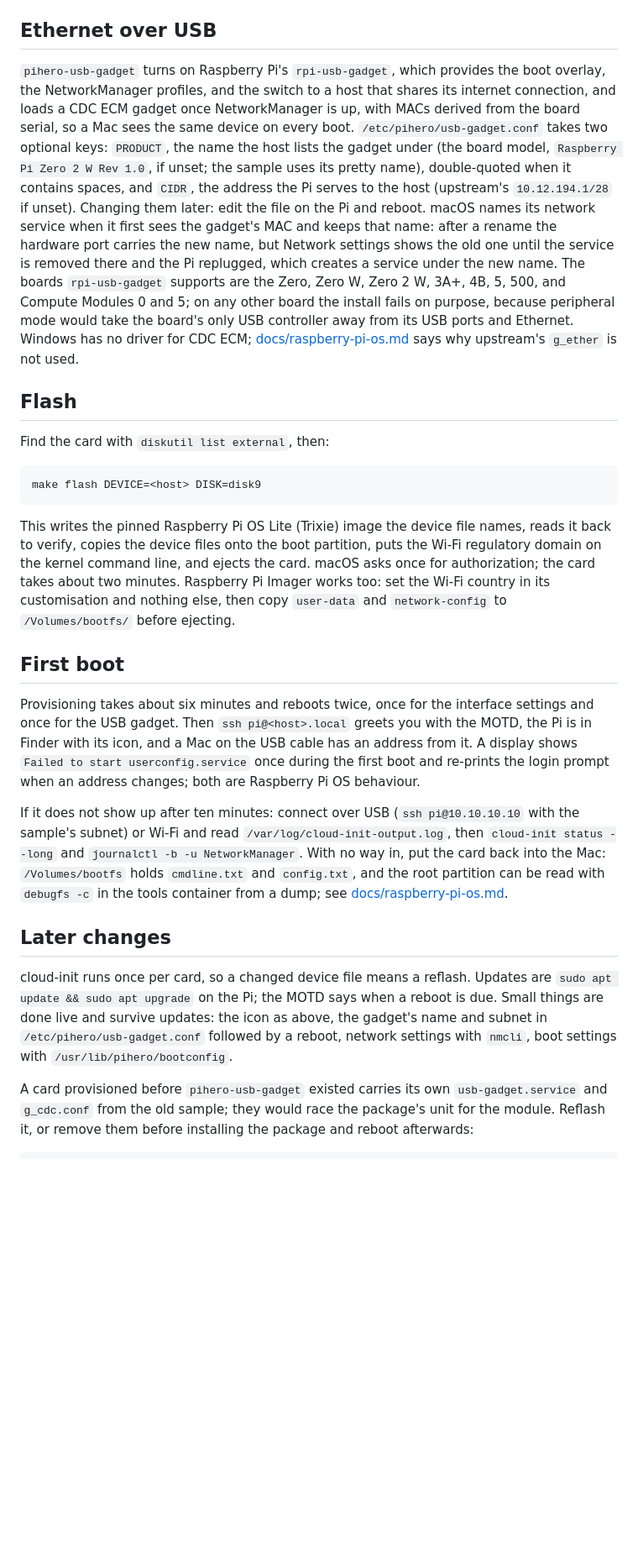
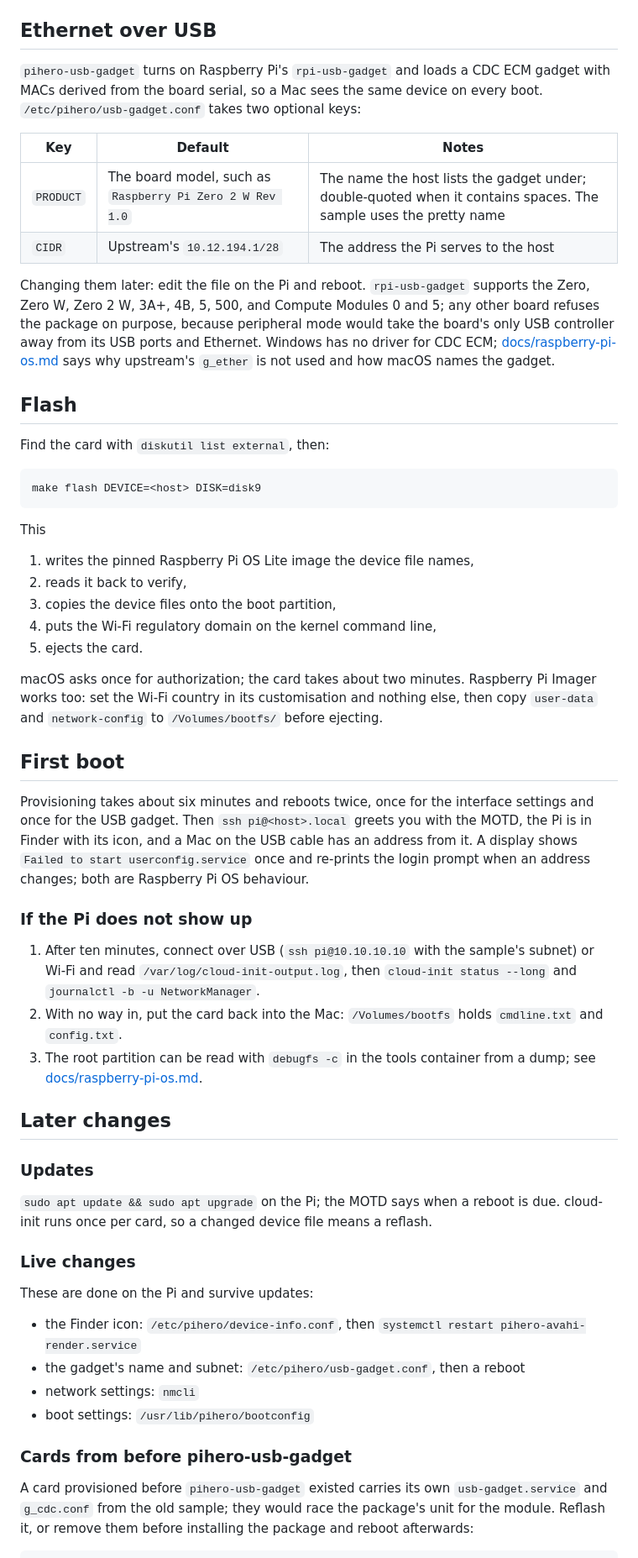
Before and after one commit to bkahlert/pihero, a Markdown page: devices/README.md, the part around one of its changes. Shown at 84% size. Rendered like a GitHub page; blank space fills up the shorter version.

```diff
--- a/devices/README.md
+++ b/devices/README.md
@@ -49,19 +42,18 @@ Changing it later: edit `/etc/pihero/device-info.conf` on the Pi and `systemctl
 
 ## Ethernet over USB
 
-`pihero-usb-gadget` turns on Raspberry Pi's `rpi-usb-gadget`, which provides the boot overlay, the NetworkManager profiles,
-and the switch to a host that shares its internet connection, and loads a CDC ECM gadget once NetworkManager is up, with
-MACs derived from the board serial, so a Mac sees the same device on every boot. `/etc/pihero/usb-gadget.conf` takes two
-optional keys: `PRODUCT`, the name the host lists the gadget under (the board model, `Raspberry Pi Zero 2 W Rev 1.0`, if
-unset; the sample uses its pretty name), double-quoted when it contains spaces, and `CIDR`, the address the Pi serves to the
-host (upstream's `10.12.194.1/28` if unset). Changing them later: edit the file on the Pi and reboot. macOS names its
-network service when it first sees the gadget's MAC and keeps that name: after a rename the hardware port carries the new
-name, but Network settings shows the old one until the service is removed there and the Pi replugged, which creates a
-service under the new name. The boards
-`rpi-usb-gadget` supports are the Zero, Zero W, Zero 2 W, 3A+, 4B, 5, 500, and Compute Modules 0 and 5; on any other board
-the install fails on purpose, because peripheral mode would take the board's only USB controller away from its USB ports and
-Ethernet. Windows has no driver for CDC ECM; [docs/raspberry-pi-os.md](../docs/raspberry-pi-os.md)
-says why upstream's `g_ether` is not used.
+`pihero-usb-gadget` turns on Raspberry Pi's `rpi-usb-gadget` and loads a CDC ECM gadget with MACs derived from the board
+serial, so a Mac sees the same device on every boot. `/etc/pihero/usb-gadget.conf` takes two optional keys:
+
+| Key         | Default                                                   | Notes                                                                                                            |
+| ----------- | --------------------------------------------------------- | ---------------------------------------------------------------------------------------------------------------- |
+| `PRODUCT`   | The board model, such as `Raspberry Pi Zero 2 W Rev 1.0`  | The name the host lists the gadget under; double-quoted when it contains spaces. The sample uses the pretty name |
+| `CIDR`      | Upstream's `10.12.194.1/28`                               | The address the Pi serves to the host                                                                            |
+
+Changing them later: edit the file on the Pi and reboot. `rpi-usb-gadget` supports the Zero, Zero W, Zero 2 W, 3A+, 4B, 5,
+500, and Compute Modules 0 and 5; any other board refuses the package on purpose, because peripheral mode would take the
+board's only USB controller away from its USB ports and Ethernet. Windows has no driver for CDC ECM;
+[docs/raspberry-pi-os.md](../docs/raspberry-pi-os.md) says why upstream's `g_ether` is not used and how macOS names the gadget.
 
 ## Flash
 
@@ -69,29 +61,49 @@ Find the card with `diskutil list external`, then:
 
     make flash DEVICE=<host> DISK=disk9
 
-This writes the pinned Raspberry Pi OS Lite (Trixie) image the device file names, reads it back to verify, copies the device files onto the boot
-partition, puts the Wi-Fi regulatory domain on the kernel command line, and ejects the card. macOS asks once for
-authorization; the card takes about two minutes. Raspberry Pi Imager works too: set the Wi-Fi country in its customisation
-and nothing else, then copy `user-data` and `network-config` to `/Volumes/bootfs/` before ejecting.
+This
+
+1. writes the pinned Raspberry Pi OS Lite image the device file names,
+2. reads it back to verify,
+3. copies the device files onto the boot partition,
+4. puts the Wi-Fi regulatory domain on the kernel command line,
+5. ejects the card.
+
+macOS asks once for authorization; the card takes about two minutes. Raspberry Pi Imager works too: set the Wi-Fi country
+in its customisation and nothing else, then copy `user-data` and `network-config` to `/Volumes/bootfs/` before ejecting.
 
 ## First boot
 
 Provisioning takes about six minutes and reboots twice, once for the interface settings and once for the USB gadget. Then
 `ssh pi@<host>.local` greets you with the MOTD, the Pi is in Finder with its icon, and a Mac on the USB cable has an address
-from it. A display shows `Failed to start userconfig.service` once during the first boot and re-prints the login prompt when
-an address changes; both are Raspberry Pi OS behaviour.
+from it. A display shows `Failed to start userconfig.service` once and re-prints the login prompt when an address changes;
+both are Raspberry Pi OS behaviour.
 
-If it does not show up after ten minutes: connect over USB (`ssh pi@10.10.10.10` with the sample's subnet) or Wi-Fi and read
-`/var/log/cloud-init-output.log`, then `cloud-init status --long` and `journalctl -b -u NetworkManager`. With no way in, put
-the card back into the Mac: `/Volumes/bootfs` holds `cmdline.txt` and `config.txt`, and the root partition can be read with
-`debugfs -c` in the tools container from a dump; see [docs/raspberry-pi-os.md](../docs/raspberry-pi-os.md).
+### If the Pi does not show up
+
+1. After ten minutes, connect over USB (`ssh pi@10.10.10.10` with the sample's subnet) or Wi-Fi and read
+   `/var/log/cloud-init-output.log`, then `cloud-init status --long` and `journalctl -b -u NetworkManager`.
+2. With no way in, put the card back into the Mac: `/Volumes/bootfs` holds `cmdline.txt` and `config.txt`.
+3. The root partition can be read with `debugfs -c` in the tools container from a dump; see
+   [docs/raspberry-pi-os.md](../docs/raspberry-pi-os.md).
 
 ## Later changes
 
-cloud-init runs once per card, so a changed device file means a reflash. Updates are `sudo apt update && sudo apt upgrade` on
-the Pi; the MOTD says when a reboot is due. Small things are done live and survive updates: the icon as above, the gadget's
-name and subnet in `/etc/pihero/usb-gadget.conf` followed by a reboot, network settings with `nmcli`, boot settings with
-`/usr/lib/pihero/bootconfig`.
+### Updates
+
+`sudo apt update && sudo apt upgrade` on the Pi; the MOTD says when a reboot is due. cloud-init runs once per card, so a
+changed device file means a reflash.
+
+### Live changes
+
+These are done on the Pi and survive updates:
+
+- the Finder icon: `/etc/pihero/device-info.conf`, then `systemctl restart pihero-avahi-render.service`
+- the gadget's name and subnet: `/etc/pihero/usb-gadget.conf`, then a reboot
+- network settings: `nmcli`
+- boot settings: `/usr/lib/pihero/bootconfig`
+
+### Cards from before pihero-usb-gadget
 
 A card provisioned before `pihero-usb-gadget` existed carries its own `usb-gadget.service` and `g_cdc.conf` from the old
 sample; they would race the package's unit for the module. Reflash it, or remove them before installing the package and
```
Also changed, not shown: other parts of devices/README.md (+20 -27 lines), README.md (+8 -2 lines), docs/raspberry-pi-os.md (+3 -0 lines).
